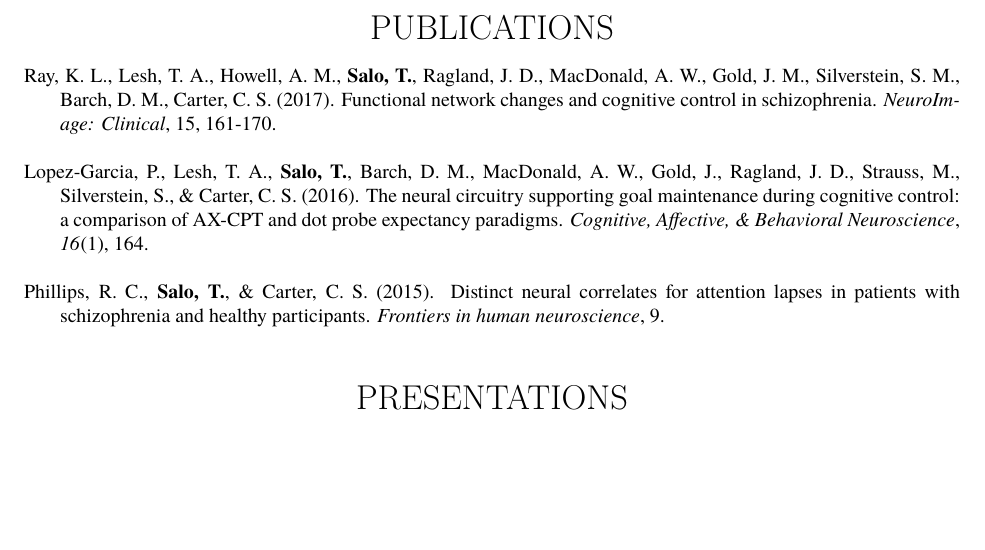
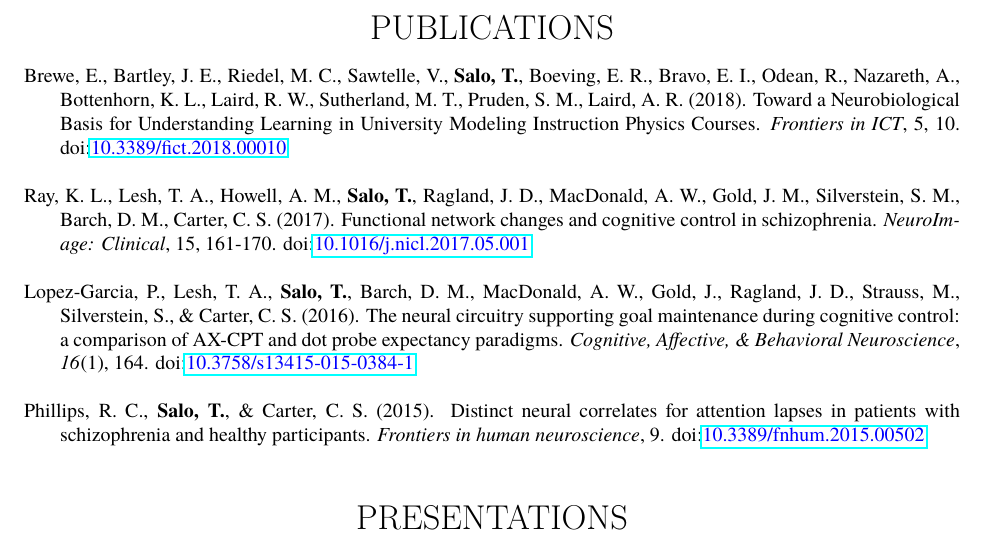
Before and after one commit to tsalo/tsalo_cv, a LaTeX CV (salo_cv.tex): part of page 2 of 3, cut so that both start at the same text, the shorter picture padded with empty space. The pictures show the PDF file salo_cv.pdf that the author committed with the source.

Commit message:
Update publications.

```diff
--- a/salo_cv.tex
+++ b/salo_cv.tex
@@ -270,10 +270,20 @@ Bachelor of Arts,
 \begin{center}\sectionstyle{PUBLICATIONS}\end{center}
 
 \begin{hangparas}{.25in}{1}
+Brewe, E., Bartley, J. E., Riedel, M. C., Sawtelle, V., \textbf{Salo, T.},
+Boeving, E. R., Bravo, E. I., Odean, R., Nazareth, A., Bottenhorn, K. L.,
+Laird, R. W., Sutherland, M. T., Pruden, S. M., Laird, A. R. (2018).
+Toward a Neurobiological Basis for Understanding Learning in University Modeling
+Instruction Physics Courses. \emph{Frontiers in ICT}, 5, 10.
+doi:\textlink{https://doi.org/10.3389/fict.2018.00010}{10.3389/fict.2018.00010}
+
+\bigskip
+
 Ray, K. L., Lesh, T. A., Howell, A. M., \textbf{Salo, T.}, Ragland, J. D.,
 MacDonald, A. W., Gold, J. M., Silverstein, S. M., Barch, D. M., Carter,
 C. S. (2017). Functional network changes and cognitive control in schizophrenia.
 \emph{NeuroImage: Clinical}, 15, 161-170.
+doi:\textlink{https://doi.org/10.1016/j.nicl.2017.05.001}{10.1016/j.nicl.2017.05.001}
 
 \bigskip
 
@@ -288,6 +299,8 @@ control: a comparison of AX-CPT and dot probe expectancy paradigms.
 Phillips, R. C., \textbf{Salo, T.}, \& Carter, C. S. (2015). Distinct neural
 correlates for attention lapses in patients with schizophrenia and healthy
 participants. \emph{Frontiers in human neuroscience}, 9.
+doi:\textlink{https://doi.org/10.3389/fnhum.2015.00502}{10.3389/fnhum.2015.00502}
+
 \end{hangparas}
 
 \bigskip
```
Also changed, not shown: my_pubs.csv (+1 -0 lines), salo_cv.pdf, salo_cv.tex (1 more changed lines), 1 other file.
